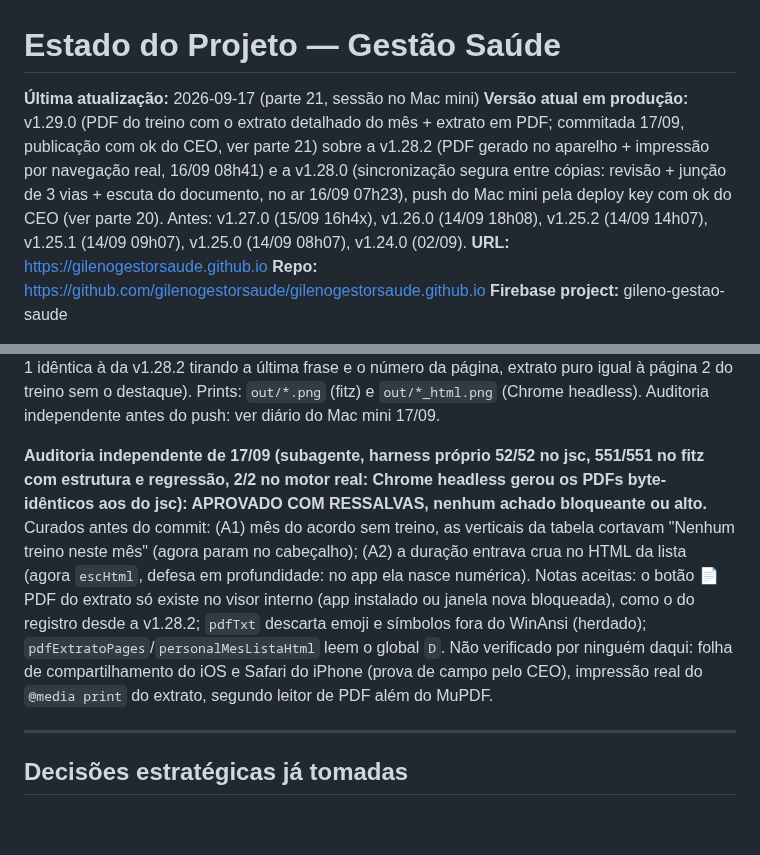
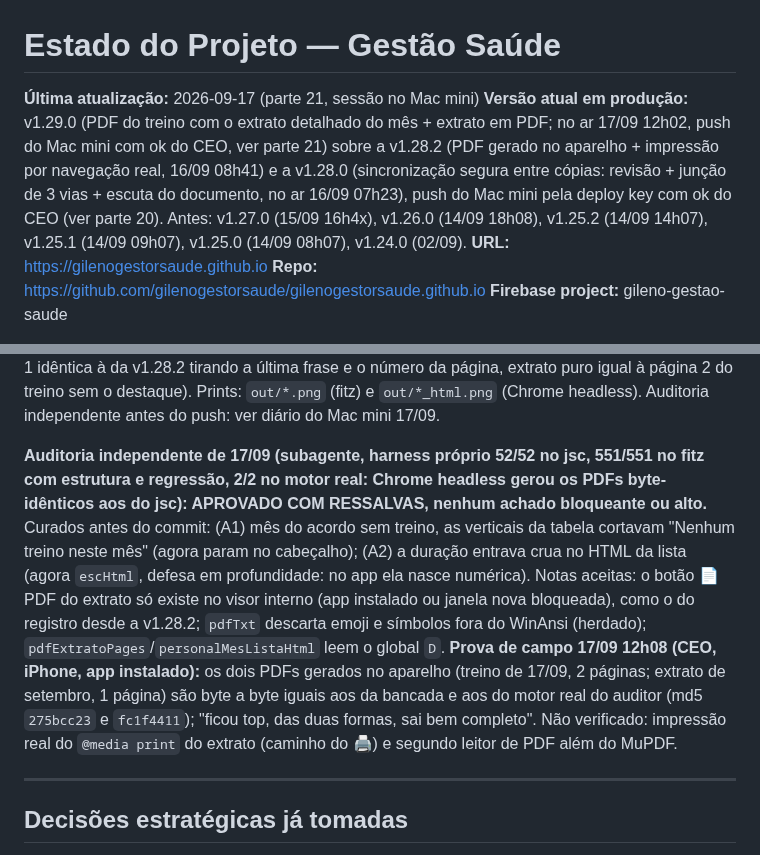
Before and after one commit to gilenogestorsaude/gilenogestorsaude.github.io, a Markdown page: ESTADO_PROJETO.md, 2 parts joined by grey strips. Rendered like a GitHub page; blank space fills up the shorter version.

Commit message:
docs: v1.29.0 no ar em 17/09 12h02 (linha de versão do ESTADO_PROJETO)
Co-Authored-By: Claude Fable 5.1 <noreply@anthropic.com>

```diff
--- a/ESTADO_PROJETO.md
+++ b/ESTADO_PROJETO.md
@@ -1,7 +1,7 @@
 # Estado do Projeto — Gestão Saúde
 
 **Última atualização:** 2026-09-17 (parte 21, sessão no Mac mini)
-**Versão atual em produção:** v1.29.0 (PDF do treino com o extrato detalhado do mês + extrato em PDF; commitada 17/09, publicação com ok do CEO, ver parte 21) sobre a v1.28.2 (PDF gerado no aparelho + impressão por navegação real, 16/09 08h41) e a v1.28.0 (sincronização segura entre cópias: revisão + junção de 3 vias + escuta do documento, no ar 16/09 07h23), push do Mac mini pela deploy key com ok do CEO (ver parte 20). Antes: v1.27.0 (15/09 16h4x), v1.26.0 (14/09 18h08), v1.25.2 (14/09 14h07), v1.25.1 (14/09 09h07), v1.25.0 (14/09 08h07), v1.24.0 (02/09).
+**Versão atual em produção:** v1.29.0 (PDF do treino com o extrato detalhado do mês + extrato em PDF; no ar 17/09 12h02, push do Mac mini com ok do CEO, ver parte 21) sobre a v1.28.2 (PDF gerado no aparelho + impressão por navegação real, 16/09 08h41) e a v1.28.0 (sincronização segura entre cópias: revisão + junção de 3 vias + escuta do documento, no ar 16/09 07h23), push do Mac mini pela deploy key com ok do CEO (ver parte 20). Antes: v1.27.0 (15/09 16h4x), v1.26.0 (14/09 18h08), v1.25.2 (14/09 14h07), v1.25.1 (14/09 09h07), v1.25.0 (14/09 08h07), v1.24.0 (02/09).
 **URL:** https://gilenogestorsaude.github.io
 **Repo:** https://github.com/gilenogestorsaude/gilenogestorsaude.github.io
 **Firebase project:** gileno-gestao-saude
@@ -1001,7 +1001,7 @@ Roadmap detalhado em `IDEIAS_PREMIUM.md`. Pilares:
 
 **Prova (bancada `scratchpad/v129/` da sessão b426fae0, pipeline determinístico `patch_v129.py` old→new, 12 trocas).** Harness jsc com o script real e Firebase falso (`harness/verify_v129.js`): 42/42 (lista do mês sobre o banco real de 17/09: 11 linhas, 6 com / 3 sem / 2 avulsas, invariante em todos os meses do acordo, dado torto, HTML do extrato e do registro com destaque na linha certa, construtor passado ao visor, PDFs com `/Count` e xref conferidos byte a byte, estresse com 70 sessões, sessão sem data e sem exercícios, parênteses e barra escapados). Validação com o fitz (`valida_pdf.py`): 31/31 (nenhum PDF reparado, páginas esperadas, texto de cada página, página 1 idêntica à da v1.28.2 tirando a última frase e o número da página, extrato puro igual à página 2 do treino sem o destaque). Prints: `out/*.png` (fitz) e `out/*_html.png` (Chrome headless). Auditoria independente antes do push: ver diário do Mac mini 17/09.
 
-**Auditoria independente de 17/09 (subagente, harness próprio 52/52 no jsc, 551/551 no fitz com estrutura e regressão, 2/2 no motor real: Chrome headless gerou os PDFs byte-idênticos aos do jsc): APROVADO COM RESSALVAS, nenhum achado bloqueante ou alto.** Curados antes do commit: (A1) mês do acordo sem treino, as verticais da tabela cortavam "Nenhum treino neste mês" (agora param no cabeçalho); (A2) a duração entrava crua no HTML da lista (agora `escHtml`, defesa em profundidade: no app ela nasce numérica). Notas aceitas: o botão 📄 PDF do extrato só existe no visor interno (app instalado ou janela nova bloqueada), como o do registro desde a v1.28.2; `pdfTxt` descarta emoji e símbolos fora do WinAnsi (herdado); `pdfExtratoPages`/`personalMesListaHtml` leem o global `D`. Não verificado por ninguém daqui: folha de compartilhamento do iOS e Safari do iPhone (prova de campo pelo CEO), impressão real do `@media print` do extrato, segundo leitor de PDF além do MuPDF.
+**Auditoria independente de 17/09 (subagente, harness próprio 52/52 no jsc, 551/551 no fitz com estrutura e regressão, 2/2 no motor real: Chrome headless gerou os PDFs byte-idênticos aos do jsc): APROVADO COM RESSALVAS, nenhum achado bloqueante ou alto.** Curados antes do commit: (A1) mês do acordo sem treino, as verticais da tabela cortavam "Nenhum treino neste mês" (agora param no cabeçalho); (A2) a duração entrava crua no HTML da lista (agora `escHtml`, defesa em profundidade: no app ela nasce numérica). Notas aceitas: o botão 📄 PDF do extrato só existe no visor interno (app instalado ou janela nova bloqueada), como o do registro desde a v1.28.2; `pdfTxt` descarta emoji e símbolos fora do WinAnsi (herdado); `pdfExtratoPages`/`personalMesListaHtml` leem o global `D`. **Prova de campo 17/09 12h08 (CEO, iPhone, app instalado):** os dois PDFs gerados no aparelho (treino de 17/09, 2 páginas; extrato de setembro, 1 página) são byte a byte iguais aos da bancada e aos do motor real do auditor (md5 `275bcc23` e `fc1f4411`); "ficou top, das duas formas, sai bem completo". Não verificado: impressão real do `@media print` do extrato (caminho do 🖨) e segundo leitor de PDF além do MuPDF.
 
 ---
 
```
